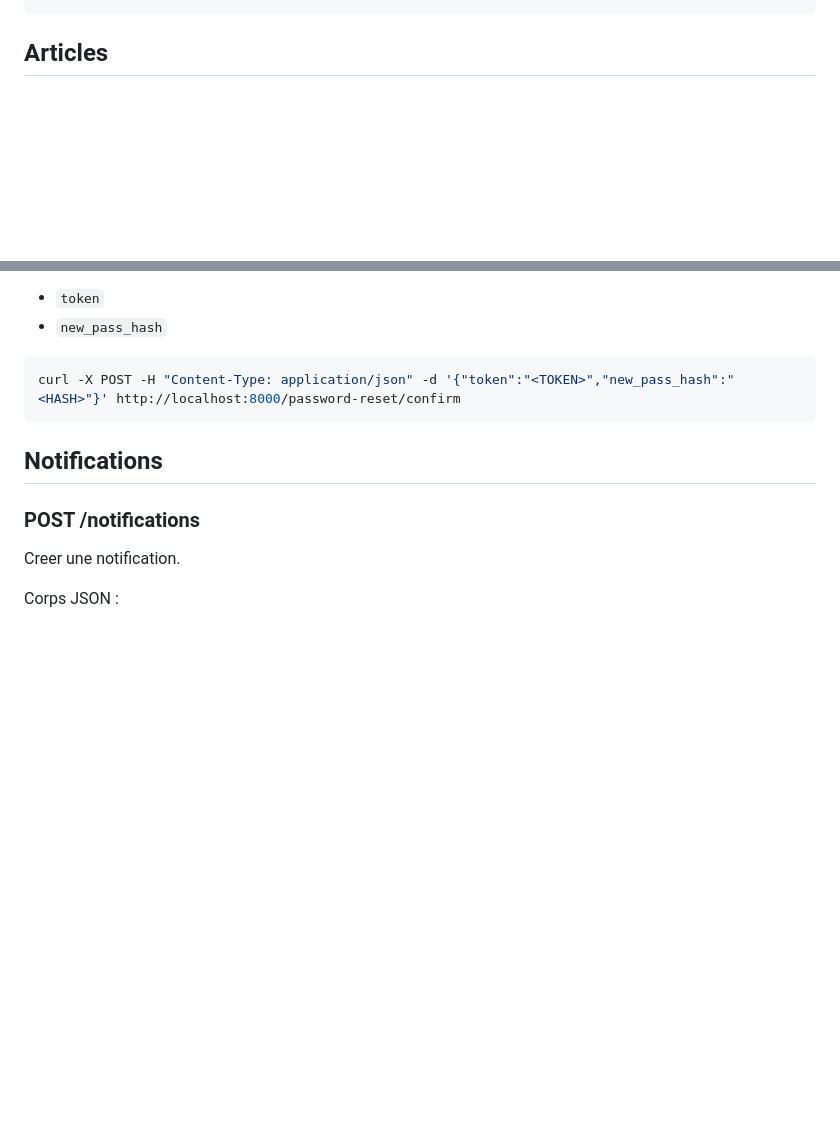
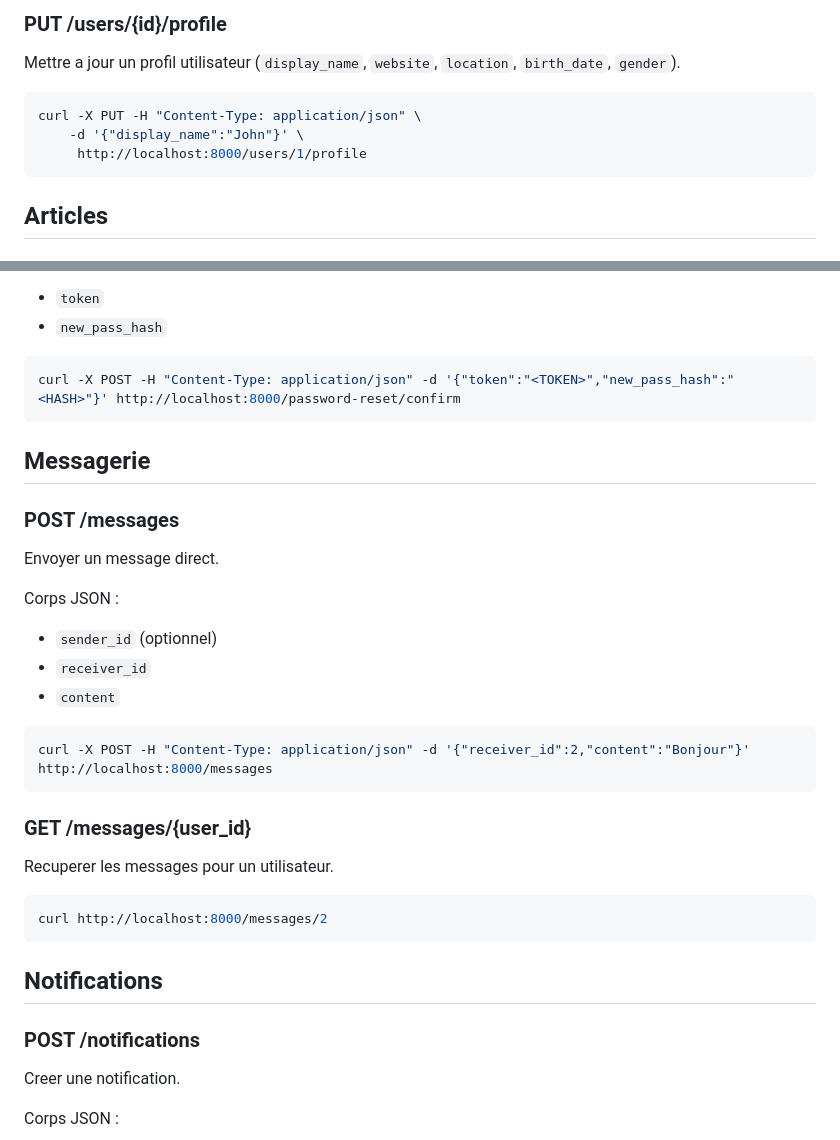
Before and after one commit to KopoCorp/forum-kopo, a Markdown page: API_DEV_GUIDE.md, 2 parts joined by grey strips. GitHub-like rendering; blank space fills up the shorter version.

````diff
--- a/API_DEV_GUIDE.md
+++ b/API_DEV_GUIDE.md
@@ -61,3 +127,11 @@ curl -X PUT -H "Content-Type: application/json" \
+### PUT /users/{id}/profile
+Mettre a jour un profil utilisateur (`display_name`, `website`, `location`, `birth_date`, `gender`).
+
+```bash
+curl -X PUT -H "Content-Type: application/json" \
+    -d '{"display_name":"John"}' \
+     http://localhost:8000/users/1/profile
+```
 
 ## Articles
 
@@ -386,6 +460,27 @@ Corps JSON :
 curl -X POST -H "Content-Type: application/json" -d '{"token":"<TOKEN>","new_pass_hash":"<HASH>"}' http://localhost:8000/password-reset/confirm
 ```
 
+## Messagerie
+
+### POST /messages
+Envoyer un message direct.
+
+Corps JSON :
+- `sender_id` (optionnel)
+- `receiver_id`
+- `content`
+
+```bash
+curl -X POST -H "Content-Type: application/json" -d '{"receiver_id":2,"content":"Bonjour"}' http://localhost:8000/messages
+```
+
+### GET /messages/{user_id}
+Recuperer les messages pour un utilisateur.
+
+```bash
+curl http://localhost:8000/messages/2
+```
+
 ## Notifications
 
 ### POST /notifications
````
Also changed, not shown: other parts of API_DEV_GUIDE.md (+70 -4 lines).
